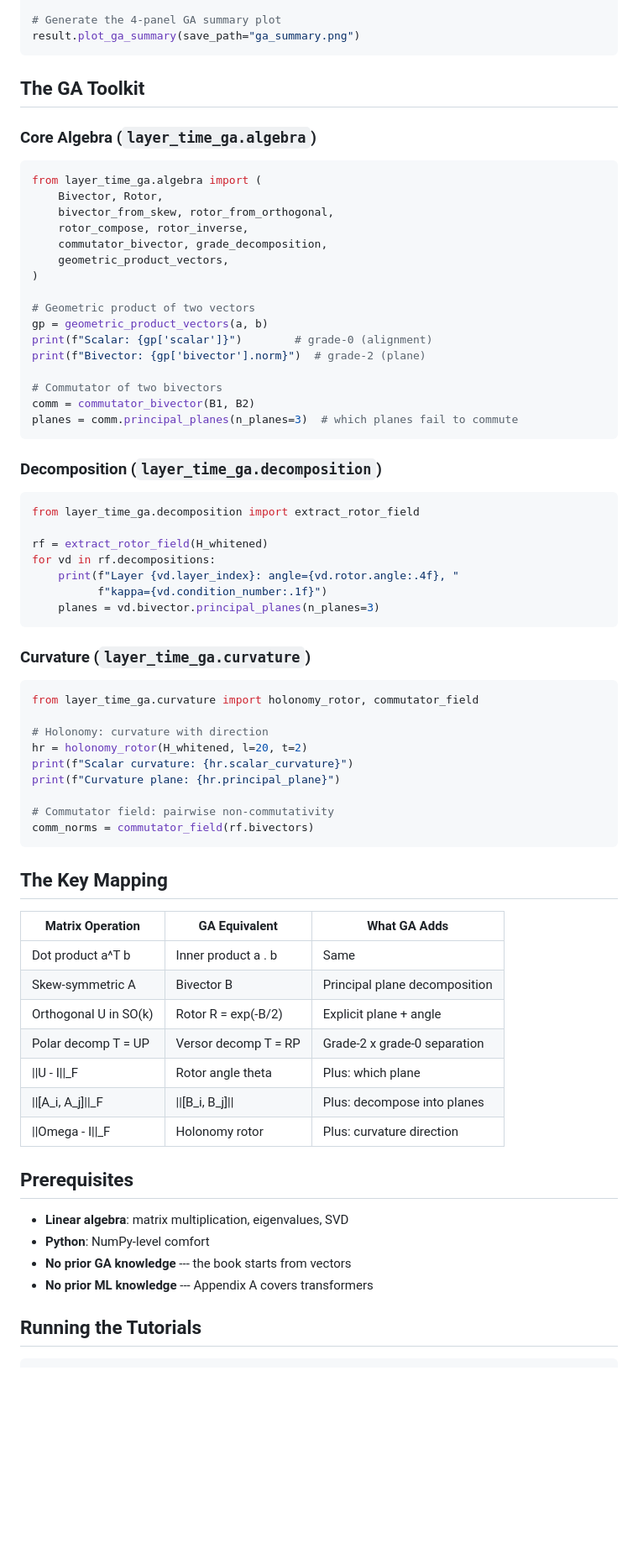
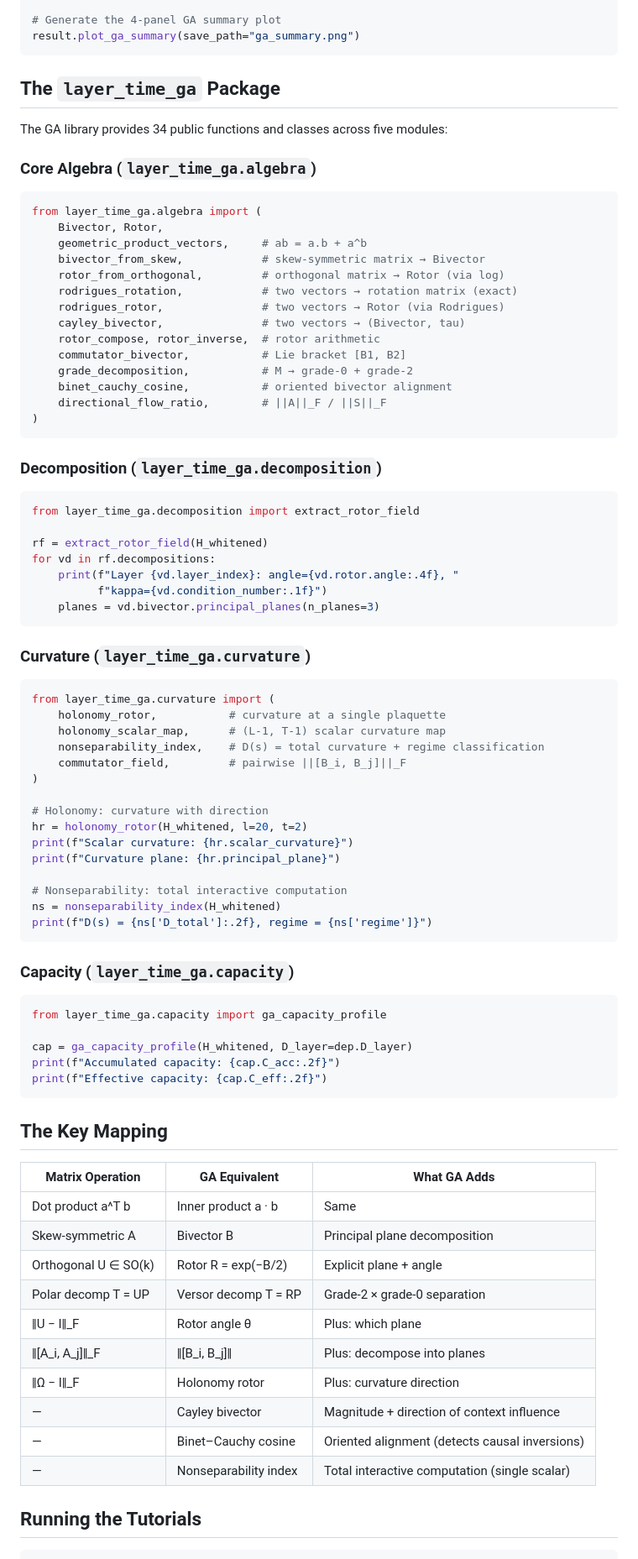
Before and after one commit to asudjianto-xml/GA-Transformer-Geometry, a Markdown page: README.md, the part around one of its changes. Shown at 84% size. Drawn GitHub-style; blank space fills up the shorter version.

````diff
--- a/README.md
+++ b/README.md
@@ -92,27 +134,27 @@ result.summary()
 result.plot_ga_summary(save_path="ga_summary.png")
 ```
 
-## The GA Toolkit
+## The `layer_time_ga` Package
+
+The GA library provides 34 public functions and classes across five modules:
 
 ### Core Algebra (`layer_time_ga.algebra`)
 
 ```python
 from layer_time_ga.algebra import (
     Bivector, Rotor,
-    bivector_from_skew, rotor_from_orthogonal,
-    rotor_compose, rotor_inverse,
-    commutator_bivector, grade_decomposition,
-    geometric_product_vectors,
+    geometric_product_vectors,     # ab = a.b + a^b
+    bivector_from_skew,            # skew-symmetric matrix → Bivector
+    rotor_from_orthogonal,         # orthogonal matrix → Rotor (via log)
+    rodrigues_rotation,            # two vectors → rotation matrix (exact)
+    rodrigues_rotor,               # two vectors → Rotor (via Rodrigues)
+    cayley_bivector,               # two vectors → (Bivector, tau)
+    rotor_compose, rotor_inverse,  # rotor arithmetic
+    commutator_bivector,           # Lie bracket [B1, B2]
+    grade_decomposition,           # M → grade-0 + grade-2
+    binet_cauchy_cosine,           # oriented bivector alignment
+    directional_flow_ratio,        # ||A||_F / ||S||_F
 )
-
-# Geometric product of two vectors
-gp = geometric_product_vectors(a, b)
-print(f"Scalar: {gp['scalar']}")        # grade-0 (alignment)
-print(f"Bivector: {gp['bivector'].norm}")  # grade-2 (plane)
-
-# Commutator of two bivectors
-comm = commutator_bivector(B1, B2)
-planes = comm.principal_planes(n_planes=3)  # which planes fail to commute
 ```
 
 ### Decomposition (`layer_time_ga.decomposition`)
@@ -130,35 +172,47 @@ for vd in rf.decompositions:
 ### Curvature (`layer_time_ga.curvature`)
 
 ```python
-from layer_time_ga.curvature import holonomy_rotor, commutator_field
+from layer_time_ga.curvature import (
+    holonomy_rotor,           # curvature at a single plaquette
+    holonomy_scalar_map,      # (L-1, T-1) scalar curvature map
+    nonseparability_index,    # D(s) = total curvature + regime classification
+    commutator_field,         # pairwise ||[B_i, B_j]||_F
+)
 
 # Holonomy: curvature with direction
 hr = holonomy_rotor(H_whitened, l=20, t=2)
 print(f"Scalar curvature: {hr.scalar_curvature}")
 print(f"Curvature plane: {hr.principal_plane}")
 
-# Commutator field: pairwise non-commutativity
-comm_norms = commutator_field(rf.bivectors)
+# Nonseparability: total interactive computation
+ns = nonseparability_index(H_whitened)
+print(f"D(s) = {ns['D_total']:.2f}, regime = {ns['regime']}")
+```
+
+### Capacity (`layer_time_ga.capacity`)
+
+```python
+from layer_time_ga.capacity import ga_capacity_profile
+
+cap = ga_capacity_profile(H_whitened, D_layer=dep.D_layer)
+print(f"Accumulated capacity: {cap.C_acc:.2f}")
+print(f"Effective capacity: {cap.C_eff:.2f}")
 ```
 
 ## The Key Mapping
 
 | Matrix Operation | GA Equivalent | What GA Adds |
 |-----------------|--------------|-------------|
-| Dot product a^T b | Inner product a . b | Same |
+| Dot product a^T b | Inner product a · b | Same |
 | Skew-symmetric A | Bivector B | Principal plane decomposition |
-| Orthogonal U in SO(k) | Rotor R = exp(-B/2) | Explicit plane + angle |
-| Polar decomp T = UP | Versor decomp T = RP | Grade-2 x grade-0 separation |
-| \|\|U - I\|\|_F | Rotor angle theta | Plus: which plane |
-| \|\|[A_i, A_j]\|\|_F | \|\|[B_i, B_j]\|\| | Plus: decompose into planes |
-| \|\|Omega - I\|\|_F | Holonomy rotor | Plus: curvature direction |
-
-## Prerequisites
-
-- **Linear algebra**: matrix multiplication, eigenvalues, SVD
-- **Python**: NumPy-level comfort
-- **No prior GA knowledge** --- the book starts from vectors
-- **No prior ML knowledge** --- Appendix A covers transformers
+| Orthogonal U ∈ SO(k) | Rotor R = exp(−B/2) | Explicit plane + angle |
+| Polar decomp T = UP | Versor decomp T = RP | Grade-2 × grade-0 separation |
+| ‖U − I‖_F | Rotor angle θ | Plus: which plane |
+| ‖[A_i, A_j]‖_F | ‖[B_i, B_j]‖ | Plus: decompose into planes |
+| ‖Ω − I‖_F | Holonomy rotor | Plus: curvature direction |
+| — | Cayley bivector | Magnitude + direction of context influence |
+| — | Binet–Cauchy cosine | Oriented alignment (detects causal inversions) |
+| — | Nonseparability index | Total interactive computation (single scalar) |
 
 ## Running the Tutorials
 
````
Also changed, not shown: other parts of README.md (+62 -20 lines).
